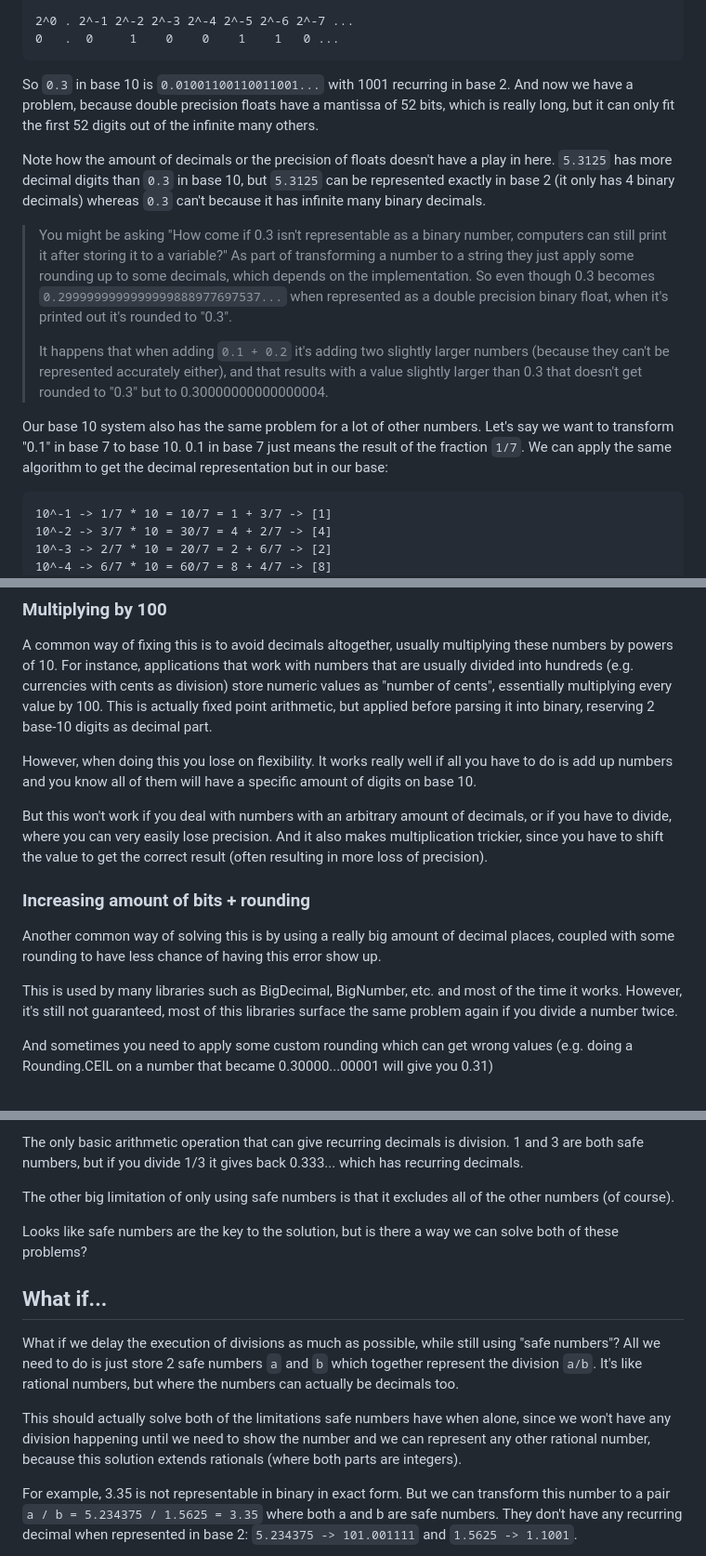
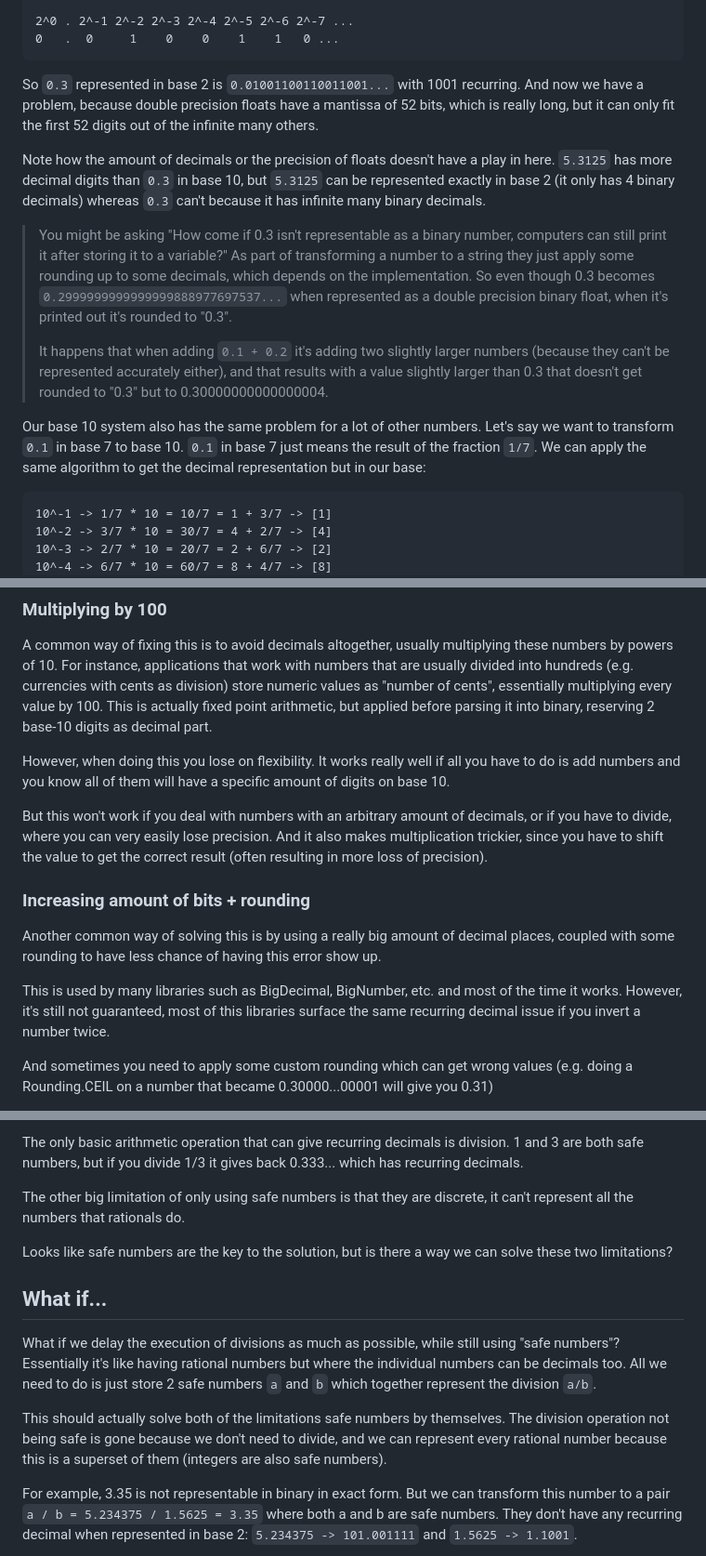
Before and after one commit to voliva/safe-decimal, a Markdown page: article.md, 3 parts joined by grey strips. Shown: that part at 93% size. Rendered like a GitHub page.

Commit message:
article corrections

````diff
--- a/article.md
+++ b/article.md
@@ -87,7 +87,7 @@ However, a problem arises if we try to represent `0.3` in binary, because we fin
 0   .  0     1    0    0    1    1   0 ...
 ```
 
-So `0.3` in base 10 is `0.01001100110011001...` with 1001 recurring in base 2. And now we have a problem, because double precision floats have a mantissa of 52 bits, which is really long, but it can only fit the first 52 digits out of the infinite many others.
+So `0.3` represented in base 2 is `0.01001100110011001...` with 1001 recurring. And now we have a problem, because double precision floats have a mantissa of 52 bits, which is really long, but it can only fit the first 52 digits out of the infinite many others.
 
 Note how the amount of decimals or the precision of floats doesn't have a play in here. `5.3125` has more decimal digits than `0.3` in base 10, but `5.3125` can be represented exactly in base 2 (it only has 4 binary decimals) whereas `0.3` can't because it has infinite many binary decimals.
 
@@ -95,7 +95,7 @@ Note how the amount of decimals or the precision of floats doesn't have a play i
 >
 > It happens that when adding `0.1 + 0.2` it's adding two slightly larger numbers (because they can't be represented accurately either), and that results with a value slightly larger than 0.3 that doesn't get rounded to "0.3" but to 0.30000000000000004.
 
-Our base 10 system also has the same problem for a lot of other numbers. Let's say we want to transform "0.1" in base 7 to base 10. 0.1 in base 7 just means the result of the fraction `1/7`. We can apply the same algorithm to get the decimal representation but in our base:
+Our base 10 system also has the same problem for a lot of other numbers. Let's say we want to transform `0.1` in base 7 to base 10. `0.1` in base 7 just means the result of the fraction `1/7`. We can apply the same algorithm to get the decimal representation but in our base:
 
 ```
 10^-1 -> 1/7 * 10 = 10/7 = 1 + 3/7 -> [1]
@@ -174,7 +174,7 @@ Each representation has pros and cons, but the one that's most commonly used is
 
 A common way of fixing this is to avoid decimals altogether, usually multiplying these numbers by powers of 10. For instance, applications that work with numbers that are usually divided into hundreds (e.g. currencies with cents as division) store numeric values as "number of cents", essentially multiplying every value by 100. This is actually fixed point arithmetic, but applied before parsing it into binary, reserving 2 base-10 digits as decimal part.
 
-However, when doing this you lose on flexibility. It works really well if all you have to do is add up numbers and you know all of them will have a specific amount of digits on base 10.
+However, when doing this you lose on flexibility. It works really well if all you have to do is add numbers and you know all of them will have a specific amount of digits on base 10.
 
 But this won't work if you deal with numbers with an arbitrary amount of decimals, or if you have to divide, where you can very easily lose precision. And it also makes multiplication trickier, since you have to shift the value to get the correct result (often resulting in more loss of precision).
 
@@ -182,7 +182,7 @@ But this won't work if you deal with numbers with an arbitrary amount of decimal
 
 Another common way of solving this is by using a really big amount of decimal places, coupled with some rounding to have less chance of having this error show up.
 
-This is used by many libraries such as BigDecimal, BigNumber, etc. and most of the time it works. However, it's still not guaranteed, most of this libraries surface the same problem again if you divide a number twice.
+This is used by many libraries such as BigDecimal, BigNumber, etc. and most of the time it works. However, it's still not guaranteed, most of this libraries surface the same recurring decimal issue if you invert a number twice.
 
 And sometimes you need to apply some custom rounding which can get wrong values (e.g. doing a Rounding.CEIL on a number that became 0.30000...00001 will give you 0.31)
 
@@ -233,15 +233,15 @@ All of the results are exact, and this makes sense because when adding or subtra
 
 The only basic arithmetic operation that can give recurring decimals is division. 1 and 3 are both safe numbers, but if you divide 1/3 it gives back 0.333... which has recurring decimals.
 
-The other big limitation of only using safe numbers is that it excludes all of the other numbers (of course).
+The other big limitation of only using safe numbers is that they are discrete, it can't represent all the numbers that rationals do.
 
-Looks like safe numbers are the key to the solution, but is there a way we can solve both of these problems?
+Looks like safe numbers are the key to the solution, but is there a way we can solve these two limitations?
 
 ## What if...
 
-What if we delay the execution of divisions as much as possible, while still using "safe numbers"? All we need to do is just store 2 safe numbers `a` and `b` which together represent the division `a/b`. It's like rational numbers, but where the numbers can actually be decimals too.
+What if we delay the execution of divisions as much as possible, while still using "safe numbers"? Essentially it's like having rational numbers but where the individual numbers can be decimals too. All we need to do is just store 2 safe numbers `a` and `b` which together represent the division `a/b`.
 
-This should actually solve both of the limitations safe numbers have when alone, since we won't have any division happening until we need to show the number and we can represent any other rational number, because this solution extends rationals (where both parts are integers).
+This should actually solve both of the limitations safe numbers by themselves. The division operation not being safe is gone because we don't need to divide, and we can represent every rational number because this is a superset of them (integers are also safe numbers).
 
 For example, 3.35 is not representable in binary in exact form. But we can transform this number to a pair `a / b = 5.234375 / 1.5625 = 3.35` where both a and b are safe numbers. They don't have any recurring decimal when represented in base 2: `5.234375 -> 101.001111` and `1.5625 -> 1.1001`.
 
````
Also changed, not shown: other parts of article.md (+5 -5 lines).
